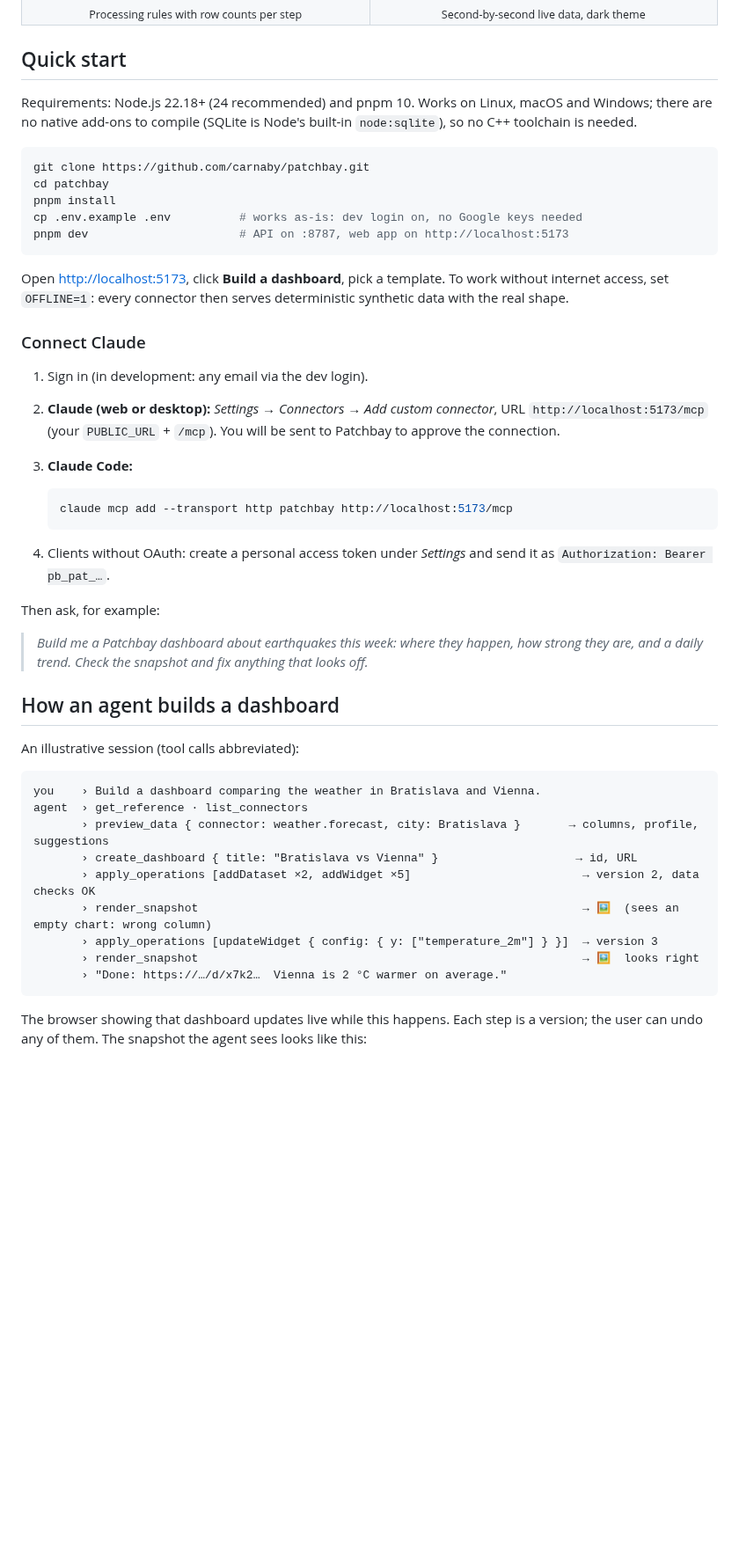
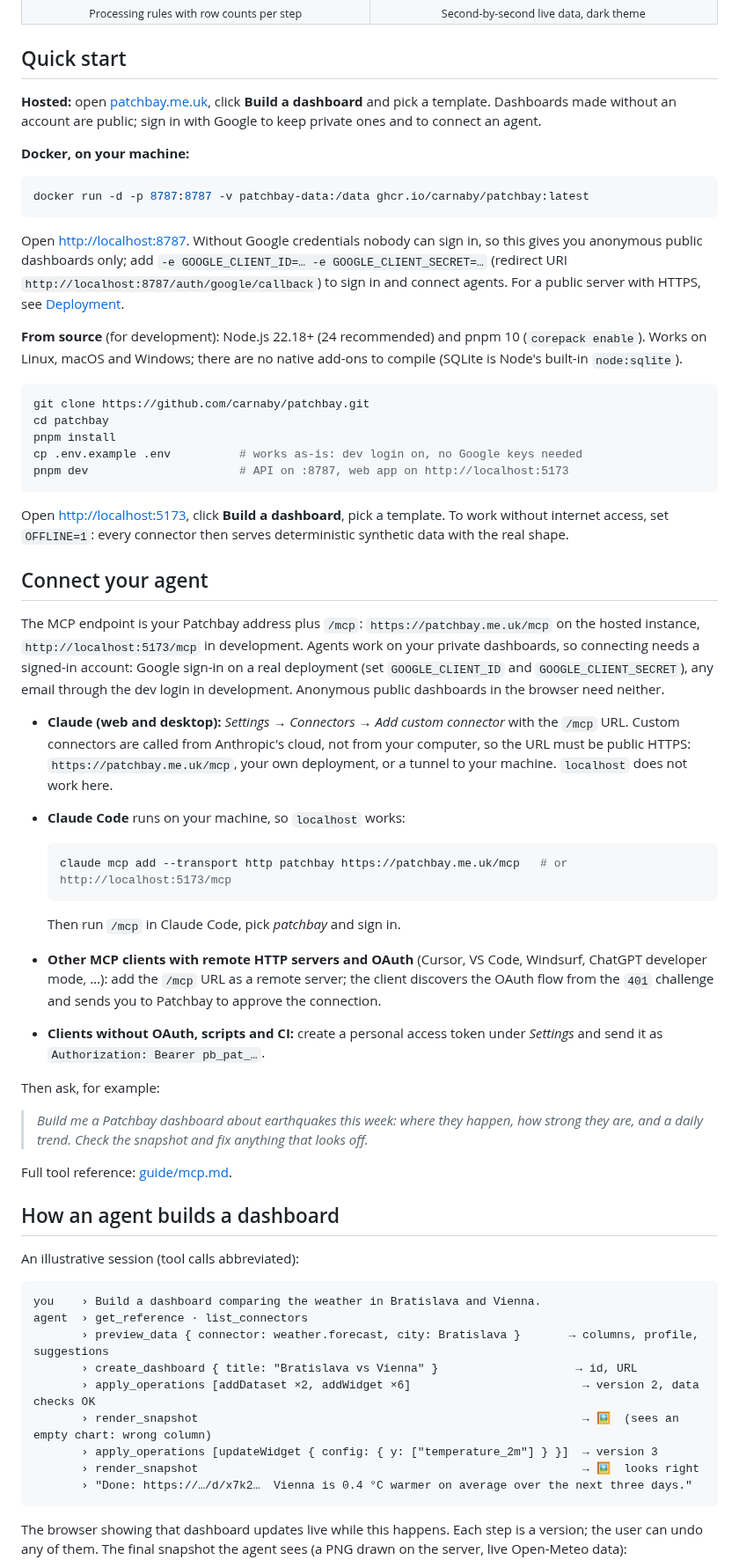
Before and after one commit to carnaby/patchbay, a Markdown page: README.md, the part around one of its changes. Shown at 88% size. GitHub-like rendering; blank space fills up the shorter version.

````diff
--- a/README.md
+++ b/README.md
@@ -84,8 +103,22 @@ It is free, needs no API keys, and runs as a single process you can host anywher
 
 ## Quick start
 
-Requirements: Node.js 22.18+ (24 recommended) and pnpm 10. Works on Linux, macOS and Windows; there are no native
-add-ons to compile (SQLite is Node's built-in `node:sqlite`), so no C++ toolchain is needed.
+**Hosted:** open [patchbay.me.uk](https://patchbay.me.uk), click **Build a dashboard** and pick a template. Dashboards
+made without an account are public; sign in with Google to keep private ones and to connect an agent.
+
+**Docker, on your machine:**
+
+```bash
+docker run -d -p 8787:8787 -v patchbay-data:/data ghcr.io/carnaby/patchbay:latest
+```
+
+Open <http://localhost:8787>. Without Google credentials nobody can sign in, so this gives you anonymous public
+dashboards only; add `-e GOOGLE_CLIENT_ID=… -e GOOGLE_CLIENT_SECRET=…` (redirect URI
+`http://localhost:8787/auth/google/callback`) to sign in and connect agents. For a public server with HTTPS, see
+[Deployment](#deployment).
+
+**From source** (for development): Node.js 22.18+ (24 recommended) and pnpm 10 (`corepack enable`). Works on Linux,
+macOS and Windows; there are no native add-ons to compile (SQLite is Node's built-in `node:sqlite`).
 
 ```bash
 git clone https://github.com/carnaby/patchbay.git
@@ -98,23 +131,37 @@ pnpm dev                      # API on :8787, web app on http://localhost:5173
 Open <http://localhost:5173>, click **Build a dashboard**, pick a template. To work without internet access, set
 `OFFLINE=1`: every connector then serves deterministic synthetic data with the real shape.
 
-### Connect Claude
+<a id="mcp"></a>
 
-1. Sign in (in development: any email via the dev login).
-2. **Claude (web or desktop):** _Settings → Connectors → Add custom connector_, URL `http://localhost:5173/mcp`
-   (your `PUBLIC_URL` + `/mcp`). You will be sent to Patchbay to approve the connection.
-3. **Claude Code:**
+## Connect your agent
 
-   ```bash
-   claude mcp add --transport http patchbay http://localhost:5173/mcp
-   ```
-4. Clients without OAuth: create a personal access token under _Settings_ and send it as
-   `Authorization: Bearer pb_pat_…`.
+The MCP endpoint is your Patchbay address plus `/mcp`: `https://patchbay.me.uk/mcp` on the hosted instance,
+`http://localhost:5173/mcp` in development. Agents work on your private dashboards, so connecting needs a signed-in
+account: Google sign-in on a real deployment (set `GOOGLE_CLIENT_ID` and `GOOGLE_CLIENT_SECRET`), any email through
+the dev login in development. Anonymous public dashboards in the browser need neither.
+
+- **Claude (web and desktop):** _Settings → Connectors → Add custom connector_ with the `/mcp` URL. Custom
+  connectors are called from Anthropic's cloud, not from your computer, so the URL must be public HTTPS:
+  `https://patchbay.me.uk/mcp`, your own deployment, or a tunnel to your machine. `localhost` does not work here.
+- **Claude Code** runs on your machine, so `localhost` works:
+
+  ```bash
+  claude mcp add --transport http patchbay https://patchbay.me.uk/mcp   # or http://localhost:5173/mcp
+  ```
+
+  Then run `/mcp` in Claude Code, pick _patchbay_ and sign in.
+- **Other MCP clients with remote HTTP servers and OAuth** (Cursor, VS Code, Windsurf, ChatGPT developer mode, …):
+  add the `/mcp` URL as a remote server; the client discovers the OAuth flow from the `401` challenge and sends you
+  to Patchbay to approve the connection.
+- **Clients without OAuth, scripts and CI:** create a personal access token under _Settings_ and send it as
+  `Authorization: Bearer pb_pat_…`.
 
 Then ask, for example:
 
 > _Build me a Patchbay dashboard about earthquakes this week: where they happen, how strong they are, and a daily trend.
 > Check the snapshot and fix anything that looks off._
+
+Full tool reference: [guide/mcp.md](guide/mcp.md).
 
 ## How an agent builds a dashboard
 
@@ -125,13 +172,13 @@ you    › Build a dashboard comparing the weather in Bratislava and Vienna.
 agent  › get_reference · list_connectors
        › preview_data { connector: weather.forecast, city: Bratislava }       → columns, profile, suggestions
        › create_dashboard { title: "Bratislava vs Vienna" }                    → id, URL
-       › apply_operations [addDataset ×2, addWidget ×5]                         → version 2, data checks OK
+       › apply_operations [addDataset ×2, addWidget ×6]                         → version 2, data checks OK
        › render_snapshot                                                        → 🖼  (sees an empty chart: wrong column)
        › apply_operations [updateWidget { config: { y: ["temperature_2m"] } }]  → version 3
        › render_snapshot                                                        → 🖼  looks right
-       › "Done: https://…/d/x7k2…  Vienna is 2 °C warmer on average."
+       › "Done: https://…/d/x7k2…  Vienna is 0.4 °C warmer on average over the next three days."
 ```
 
 The browser showing that dashboard updates live while this happens. Each step is a version; the user can undo any of
-them. The snapshot the agent sees looks like this:
+them. The final snapshot the agent sees (a PNG drawn on the server, live Open-Meteo data):
 
````
Also changed, not shown: other parts of README.md (+70 -32 lines), guide/architecture.md (+3 -2 lines), guide/deployment.md (+11 -5 lines), .github/assets/agent-snapshot.png, .github/assets/hero.png (added).
